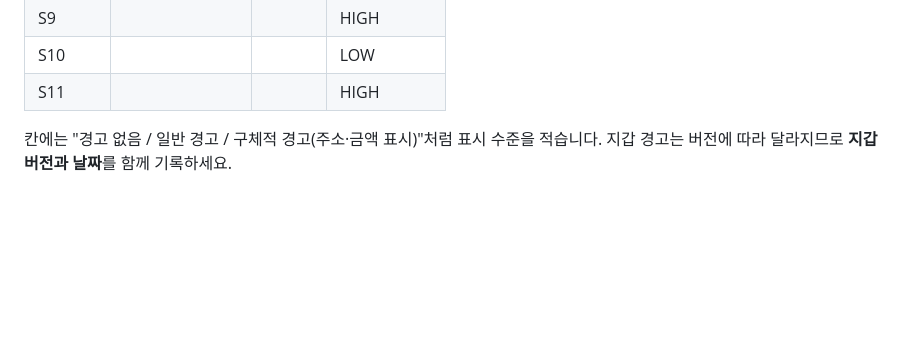
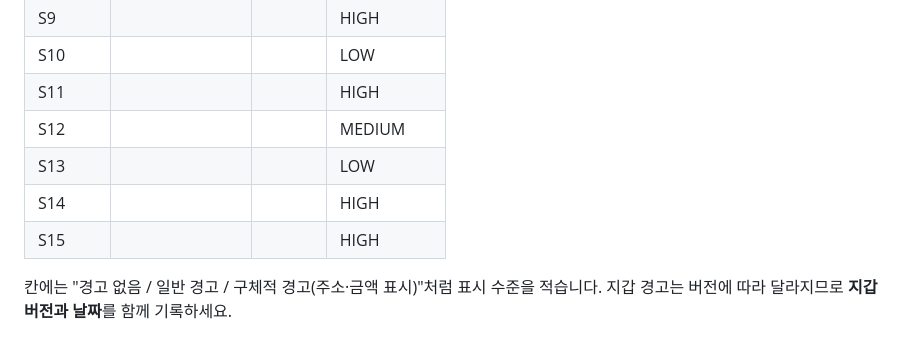
Before and after one commit to ghwo336/route-guard, a Markdown page: README.md, the part around one of its changes. Rendered like a GitHub page; blank space fills up the shorter version.

```diff
--- a/README.md
+++ b/README.md
@@ -288,6 +316,10 @@ route-guard를 끄려면 `chrome://extensions`에서 비활성화합니다.
 | S9 | | | HIGH |
 | S10 | | | LOW |
 | S11 | | | HIGH |
+| S12 | | | MEDIUM |
+| S13 | | | LOW |
+| S14 | | | HIGH |
+| S15 | | | HIGH |
 
 칸에는 "경고 없음 / 일반 경고 / 구체적 경고(주소·금액 표시)"처럼 표시 수준을 적습니다. 지갑 경고는 버전에 따라 달라지므로 **지갑 버전과 날짜**를 함께 기록하세요.
 
```
Also changed, not shown: other parts of README.md (+32 -4 lines), PLAN.md (+2 -2 lines).
